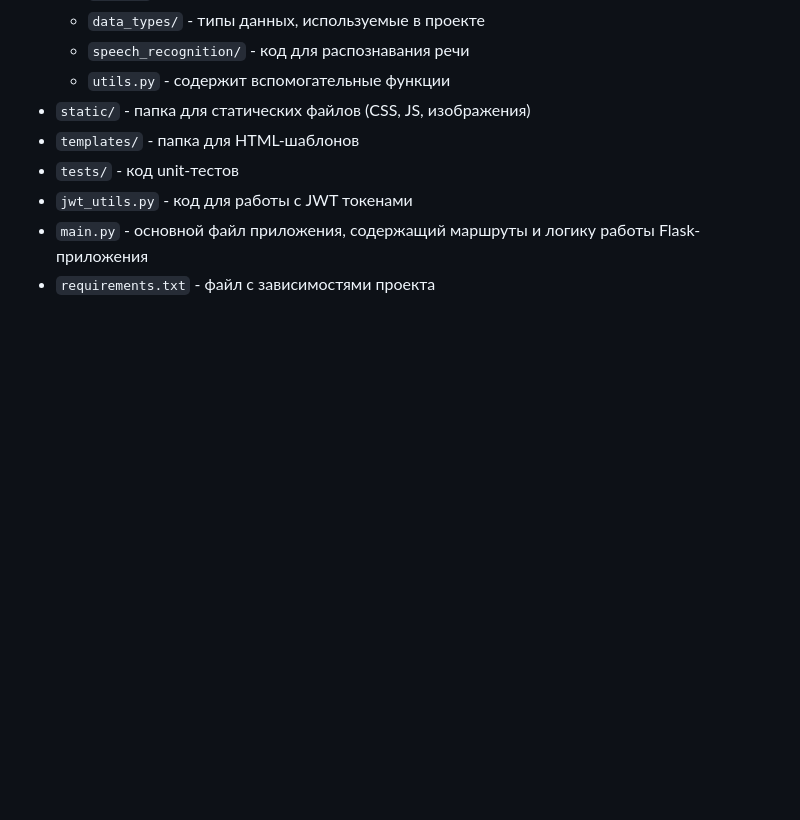
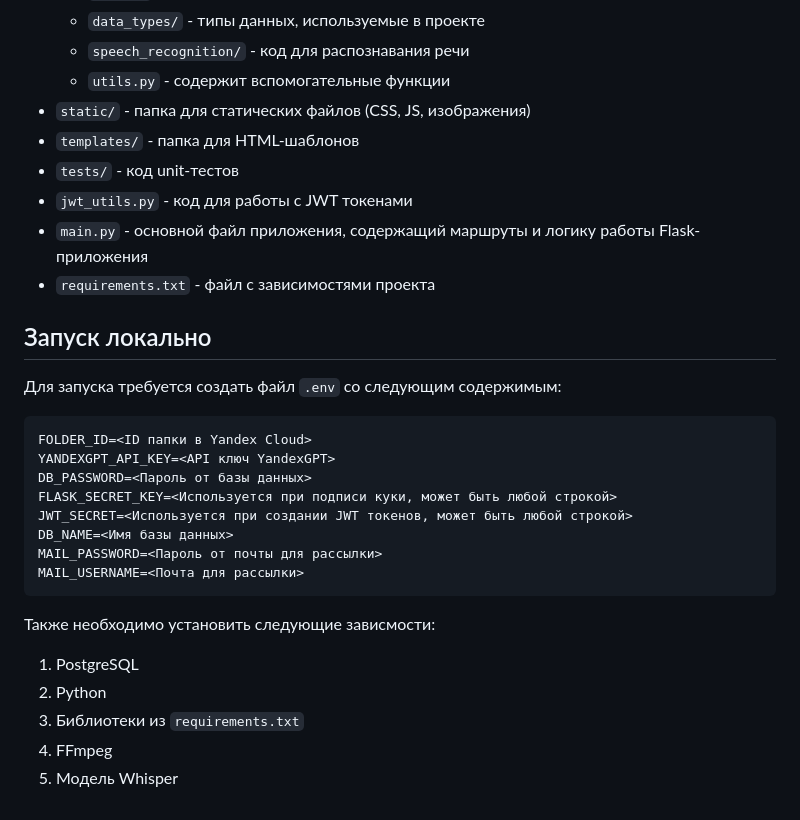
Before and after one commit to Ivruix/SoulStats, a Markdown page: README.md, the part around one of its changes. GitHub-like rendering; blank space fills up the shorter version.

````diff
--- a/README.md
+++ b/README.md
@@ -45,3 +46,27 @@ SoulStats - это веб-приложение, предназначенное
 -	`jwt_utils.py` - код для работы с JWT токенами
 -	`main.py` - основной файл приложения, содержащий маршруты и логику работы Flask-приложения
 -	`requirements.txt` - файл с зависимостями проекта
+
+
+## Запуск локально
+
+Для запуска требуется создать файл `.env` со следующим содержимым:
+
+```
+FOLDER_ID=<ID папки в Yandex Cloud>
+YANDEXGPT_API_KEY=<API ключ YandexGPT>
+DB_PASSWORD=<Пароль от базы данных>
+FLASK_SECRET_KEY=<Используется при подписи куки, может быть любой строкой>
+JWT_SECRET=<Используется при создании JWT токенов, может быть любой строкой>
+DB_NAME=<Имя базы данных>
+MAIL_PASSWORD=<Пароль от почты для рассылки>
+MAIL_USERNAME=<Почта для рассылки>
+```
+
+Также необходимо установить следующие зависмости:
+
+1.	PostgreSQL
+2.	Python
+3.	Библиотеки из `requirements.txt`
+4.	FFmpeg
+5.	Модель Whisper
````
Also changed, not shown: other parts of README.md (+1 -0 lines).
